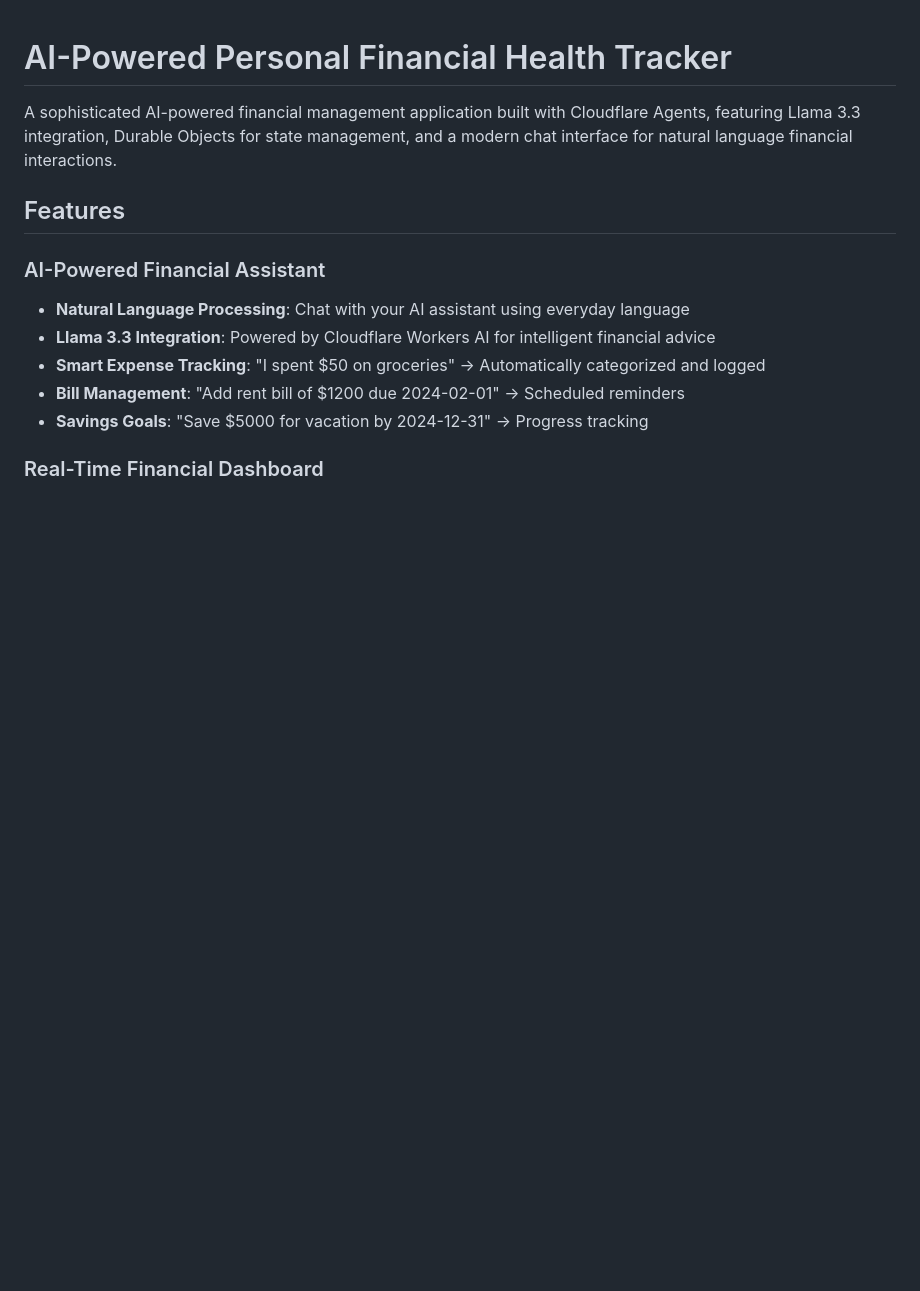
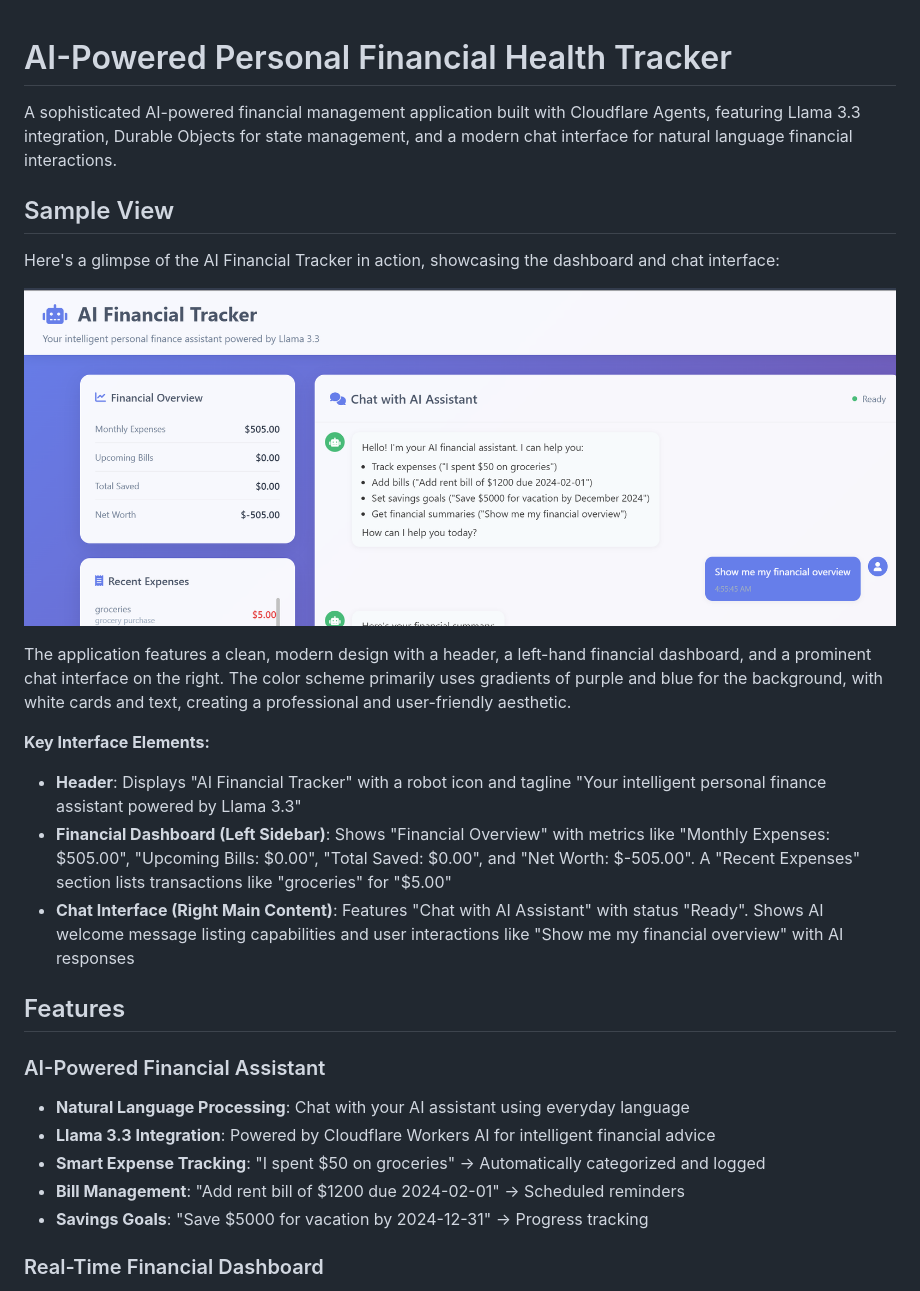
Before and after one commit to PraveenRS01/cf_ai_finance_tracker, a Markdown page: README.md, the part around the change. GitHub-like rendering; pictures changed too: screenshot.png (added); blank space fills up the shorter version.

```diff
--- a/README.md
+++ b/README.md
@@ -1,6 +1,19 @@
 # AI-Powered Personal Financial Health Tracker
 
 A sophisticated AI-powered financial management application built with Cloudflare Agents, featuring Llama 3.3 integration, Durable Objects for state management, and a modern chat interface for natural language financial interactions.
+
+## Sample View
+
+Here's a glimpse of the AI Financial Tracker in action, showcasing the dashboard and chat interface:
+
+![AI Financial Tracker Screenshot](screenshot.png)
+
+The application features a clean, modern design with a header, a left-hand financial dashboard, and a prominent chat interface on the right. The color scheme primarily uses gradients of purple and blue for the background, with white cards and text, creating a professional and user-friendly aesthetic.
+
+**Key Interface Elements:**
+- **Header**: Displays "AI Financial Tracker" with a robot icon and tagline "Your intelligent personal finance assistant powered by Llama 3.3"
+- **Financial Dashboard (Left Sidebar)**: Shows "Financial Overview" with metrics like "Monthly Expenses: $505.00", "Upcoming Bills: $0.00", "Total Saved: $0.00", and "Net Worth: $-505.00". A "Recent Expenses" section lists transactions like "groceries" for "$5.00"
+- **Chat Interface (Right Main Content)**: Features "Chat with AI Assistant" with status "Ready". Shows AI welcome message listing capabilities and user interactions like "Show me my financial overview" with AI responses
 
 ## Features
 
```
Also changed, not shown: PROMPTS.md (added, +53 -0 lines).
